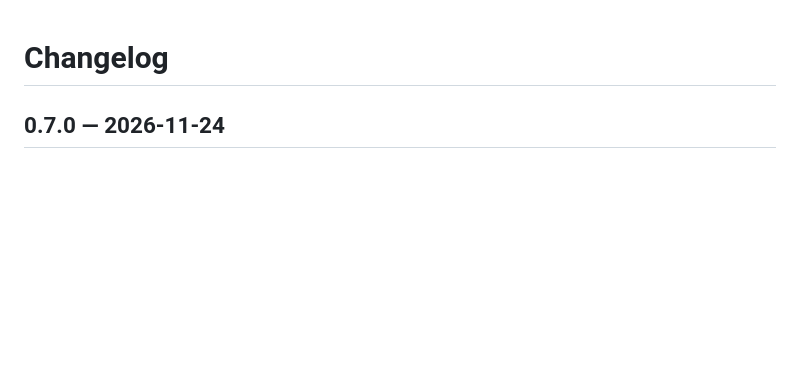
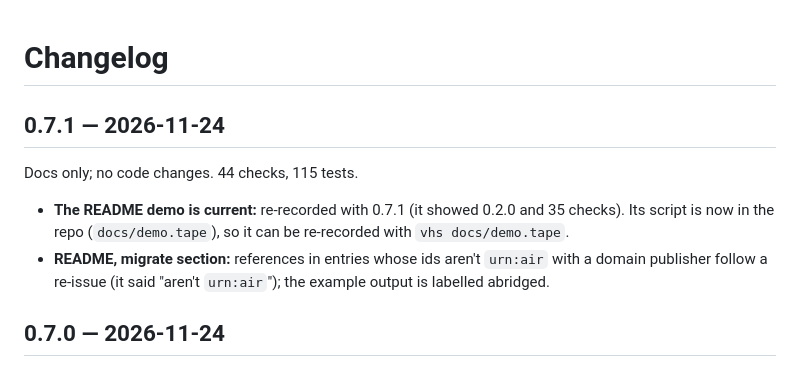
Before and after one commit to Wolfe-Jam/mcp-server-card-check, a Markdown page: CHANGELOG.md, the part around the change. Drawn GitHub-style; blank space fills up the shorter version.

```diff
--- a/CHANGELOG.md
+++ b/CHANGELOG.md
@@ -1,4 +1,11 @@
 # Changelog
+
+## 0.7.1 — 2026-11-24
+
+Docs only; no code changes. 44 checks, 115 tests.
+
+- **The README demo is current:** re-recorded with 0.7.1 (it showed 0.2.0 and 35 checks). Its script is now in the repo (`docs/demo.tape`), so it can be re-recorded with `vhs docs/demo.tape`.
+- **README, migrate section:** references in entries whose ids aren't `urn:air` with a domain publisher follow a re-issue (it said "aren't `urn:air`"); the example output is labelled abridged.
 
 ## 0.7.0 — 2026-11-24
 
```
Also changed, not shown: README.md (+4 -2 lines), docs/demo.gif, 4 other files.
